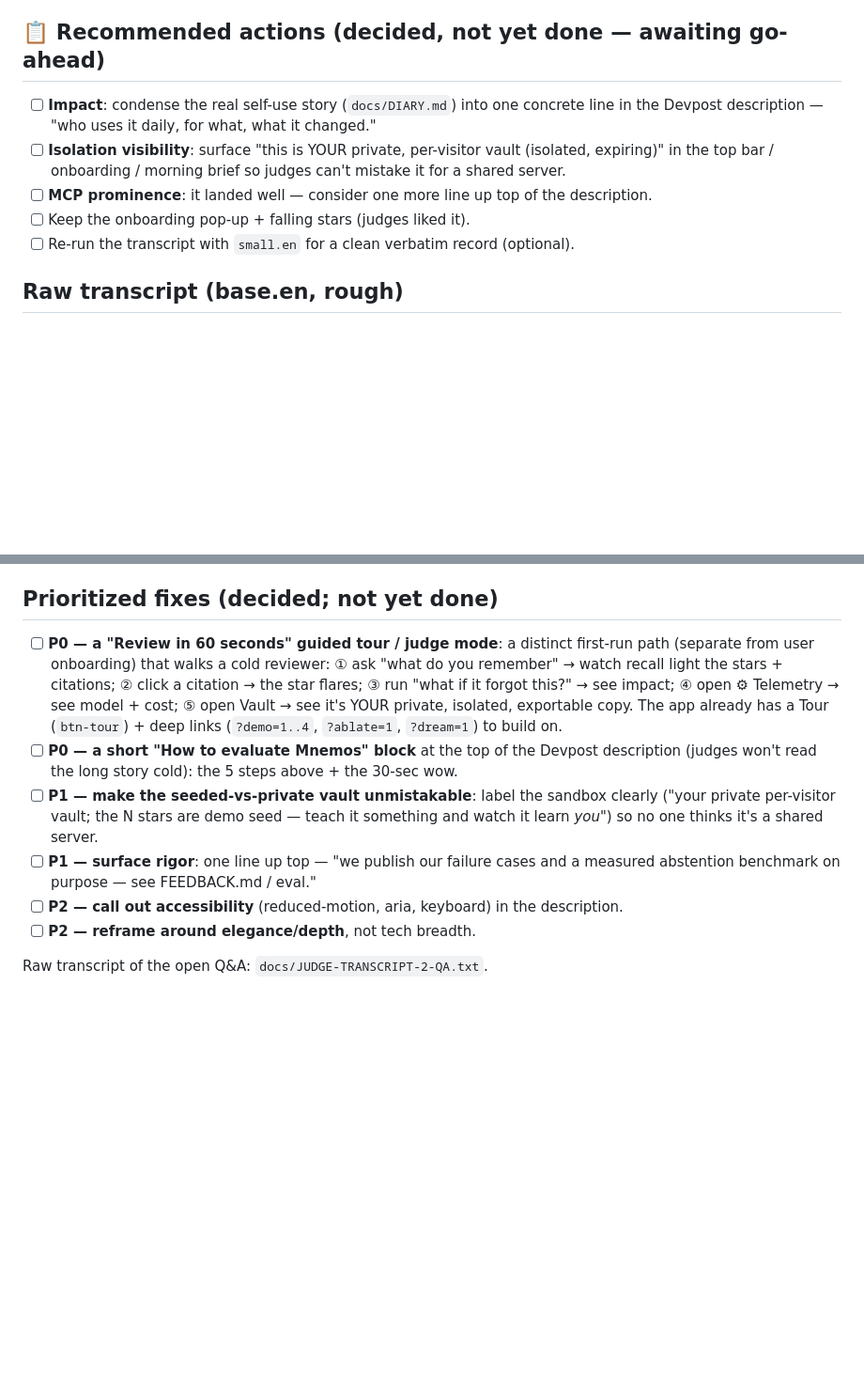
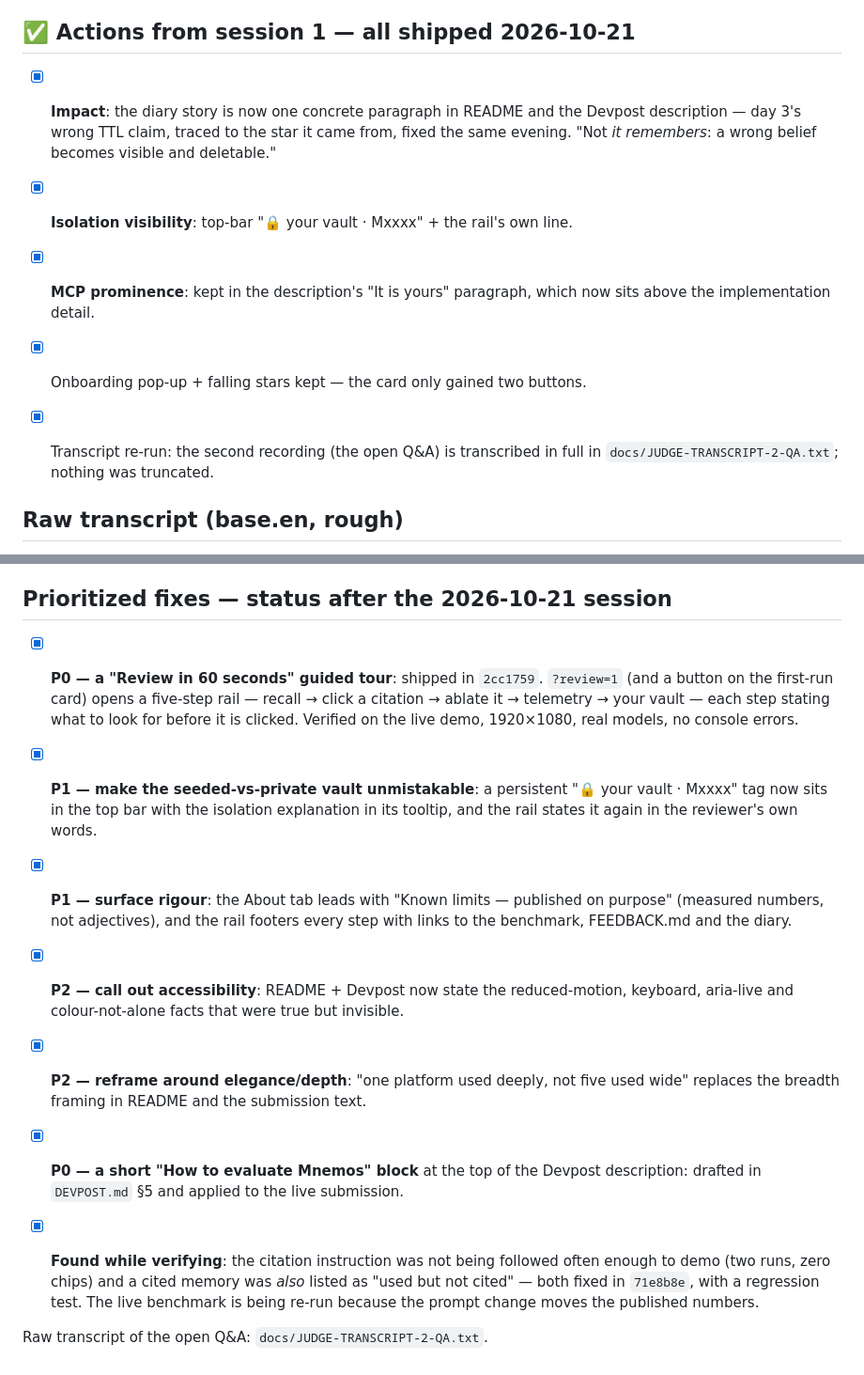
Before and after one commit to JinYi123456/mnemos-personal-ai, a Markdown page: docs/JUDGE-FEEDBACK.md, 2 parts joined by grey strips. Shown at 94% size. Rendered like a GitHub page; blank space fills up the shorter version.

```diff
--- a/docs/JUDGE-FEEDBACK.md
+++ b/docs/JUDGE-FEEDBACK.md
@@ -27,14 +27,17 @@ a clean `small.en` re-run is pending). More recordings may be appended below._
 3. **Self-explanatory demo** — one judge hadn't read the description before reviewing; the demo has
    to communicate fast (the onboarding card helps — keep it).
 
-## 📋 Recommended actions (decided, not yet done — awaiting go-ahead)
-- [ ] **Impact**: condense the real self-use story (`docs/DIARY.md`) into one concrete line in the
-      Devpost description — "who uses it daily, for what, what it changed."
-- [ ] **Isolation visibility**: surface "this is YOUR private, per-visitor vault (isolated, expiring)"
-      in the top bar / onboarding / morning brief so judges can't mistake it for a shared server.
-- [ ] **MCP prominence**: it landed well — consider one more line up top of the description.
-- [ ] Keep the onboarding pop-up + falling stars (judges liked it).
-- [ ] Re-run the transcript with `small.en` for a clean verbatim record (optional).
+## ✅ Actions from session 1 — all shipped 2026-10-21
+- [x] **Impact**: the diary story is now one concrete paragraph in README and the Devpost
+      description — day 3's wrong TTL claim, traced to the star it came from, fixed the same
+      evening. "Not *it remembers*: a wrong belief becomes visible and deletable."
+- [x] **Isolation visibility**: top-bar "🔒 your vault · Mxxxx" + the rail's own line.
+- [x] **MCP prominence**: kept in the description's "It is yours" paragraph, which now sits
+      above the implementation detail.
+- [x] Onboarding pop-up + falling stars kept — the card only gained two buttons.
+- [x] Transcript re-run: the second recording (the open Q&A) is transcribed in full in
+      `docs/JUDGE-TRANSCRIPT-2-QA.txt`; nothing was truncated.
+
 
 ## Raw transcript (base.en, rough)
 > Thank you. Let's see… would be the first thing that you're doing, looking at it — what does this
@@ -112,21 +115,27 @@ fix, above anything else.
    on scope (don't add features), make the main features stand out. → Do NOT add scope;
    sharpen the guided path + description.
 
-## Prioritized fixes (decided; not yet done)
-- [ ] **P0 — a "Review in 60 seconds" guided tour / judge mode**: a distinct first-run path
-      (separate from user onboarding) that walks a cold reviewer: ① ask "what do you remember"
-      → watch recall light the stars + citations; ② click a citation → the star flares; ③ run
-      "what if it forgot this?" → see impact; ④ open ⚙ Telemetry → see model + cost; ⑤ open
-      Vault → see it's YOUR private, isolated, exportable copy. The app already has a Tour
-      (`btn-tour`) + deep links (`?demo=1..4`, `?ablate=1`, `?dream=1`) to build on.
-- [ ] **P0 — a short "How to evaluate Mnemos" block** at the top of the Devpost description
-      (judges won't read the long story cold): the 5 steps above + the 30-sec wow.
-- [ ] **P1 — make the seeded-vs-private vault unmistakable**: label the sandbox clearly
-      ("your private per-visitor vault; the N stars are demo seed — teach it something and
-      watch it learn *you*") so no one thinks it's a shared server.
-- [ ] **P1 — surface rigor**: one line up top — "we publish our failure cases and a measured
-      abstention benchmark on purpose — see FEEDBACK.md / eval."
-- [ ] **P2 — call out accessibility** (reduced-motion, aria, keyboard) in the description.
-- [ ] **P2 — reframe around elegance/depth**, not tech breadth.
+## Prioritized fixes — status after the 2026-10-21 session
+- [x] **P0 — a "Review in 60 seconds" guided tour**: shipped in `2cc1759`. `?review=1` (and a
+      button on the first-run card) opens a five-step rail — recall → click a citation →
+      ablate it → telemetry → your vault — each step stating what to look for before it is
+      clicked. Verified on the live demo, 1920×1080, real models, no console errors.
+- [x] **P1 — make the seeded-vs-private vault unmistakable**: a persistent
+      "🔒 your vault · Mxxxx" tag now sits in the top bar with the isolation explanation in its
+      tooltip, and the rail states it again in the reviewer's own words.
+- [x] **P1 — surface rigour**: the About tab leads with "Known limits — published on purpose"
+      (measured numbers, not adjectives), and the rail footers every step with links to the
+      benchmark, FEEDBACK.md and the diary.
+- [x] **P2 — call out accessibility**: README + Devpost now state the reduced-motion, keyboard,
+      aria-live and colour-not-alone facts that were true but invisible.
+- [x] **P2 — reframe around elegance/depth**: "one platform used deeply, not five used wide"
+      replaces the breadth framing in README and the submission text.
+- [x] **P0 — a short "How to evaluate Mnemos" block** at the top of the Devpost description:
+      drafted in `DEVPOST.md` §5 and applied to the live submission.
+- [x] **Found while verifying**: the citation instruction was not being followed often enough to
+      demo (two runs, zero chips) and a cited memory was *also* listed as "used but not cited" —
+      both fixed in `71e8b8e`, with a regression test. The live benchmark is being re-run because
+      the prompt change moves the published numbers.
+
 
 Raw transcript of the open Q&A: `docs/JUDGE-TRANSCRIPT-2-QA.txt`.
```
Also changed, not shown: README.md (+43 -5 lines).
